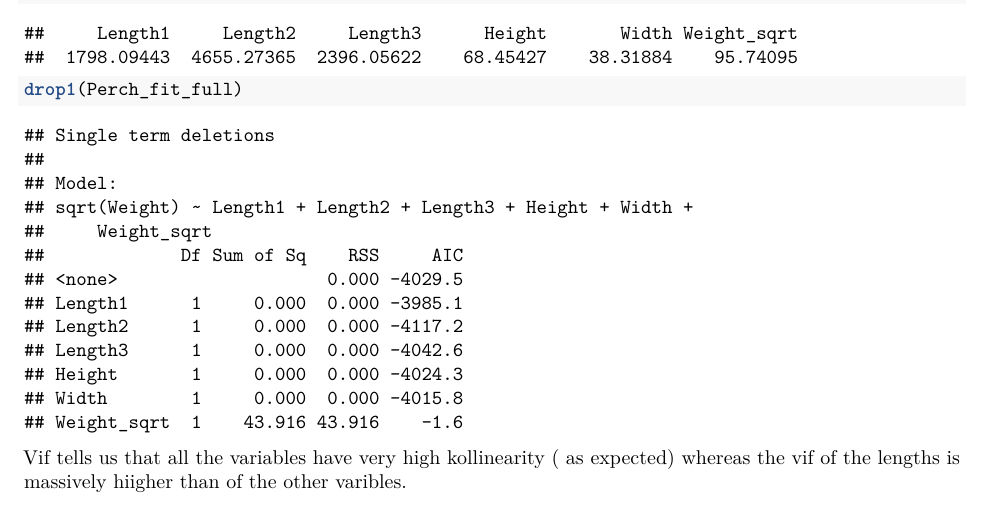
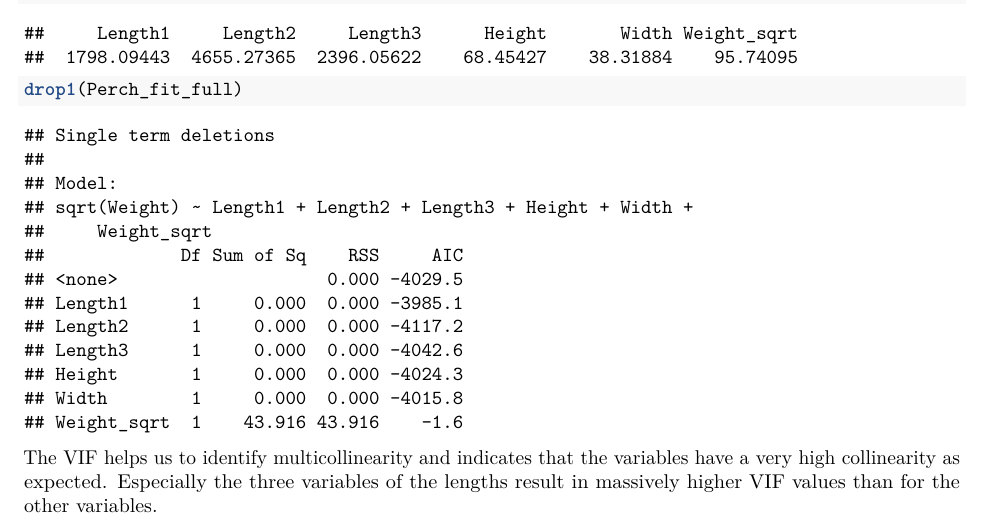
Before and after one commit to buehlpa/TSM_MarkFor, an R Markdown document (Semestertask_Markfor.Rmd): part of page 4 of 4, cut so that both start at the same text. Rendered offline with R 4.5, knitr and Pandoc, then LaTeX, with nearby package versions.

Commit message:
Ergaenzung VIF

````diff
--- a/Semestertask_Markfor.Rmd
+++ b/Semestertask_Markfor.Rmd
@@ -110,4 +110,4 @@ car::vif(Perch_fit_full)
 drop1(Perch_fit_full)
 ```
 
-Vif tells us that all the variables have very high kollinearity ( as expected) whereas the vif of the lengths is massively hiigher than of the other varibles.
+The VIF helps us to identify multicollinearity and indicates that the variables have a very high collinearity as expected. Especially the three variables of the lengths result in massively higher VIF values than for the other variables.
````
